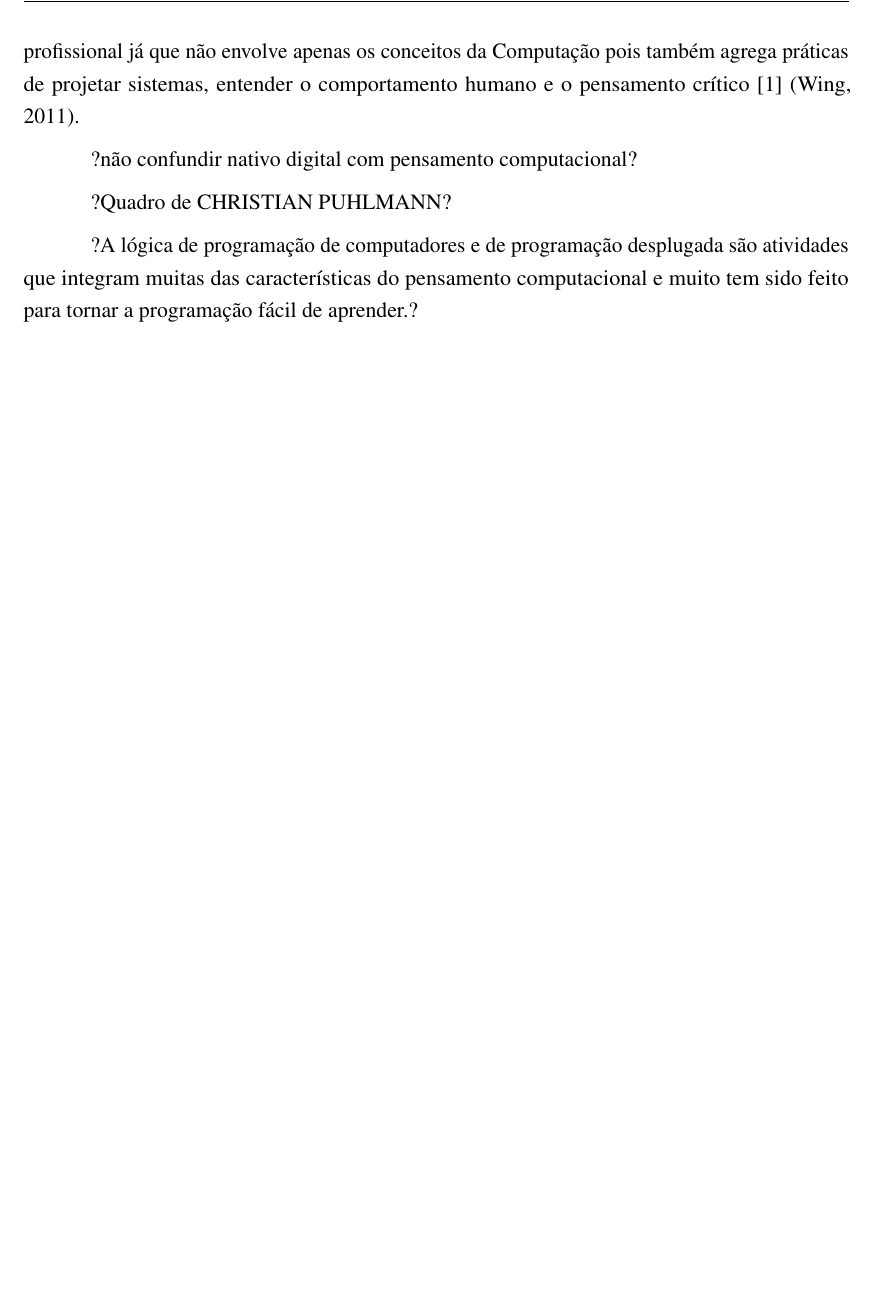
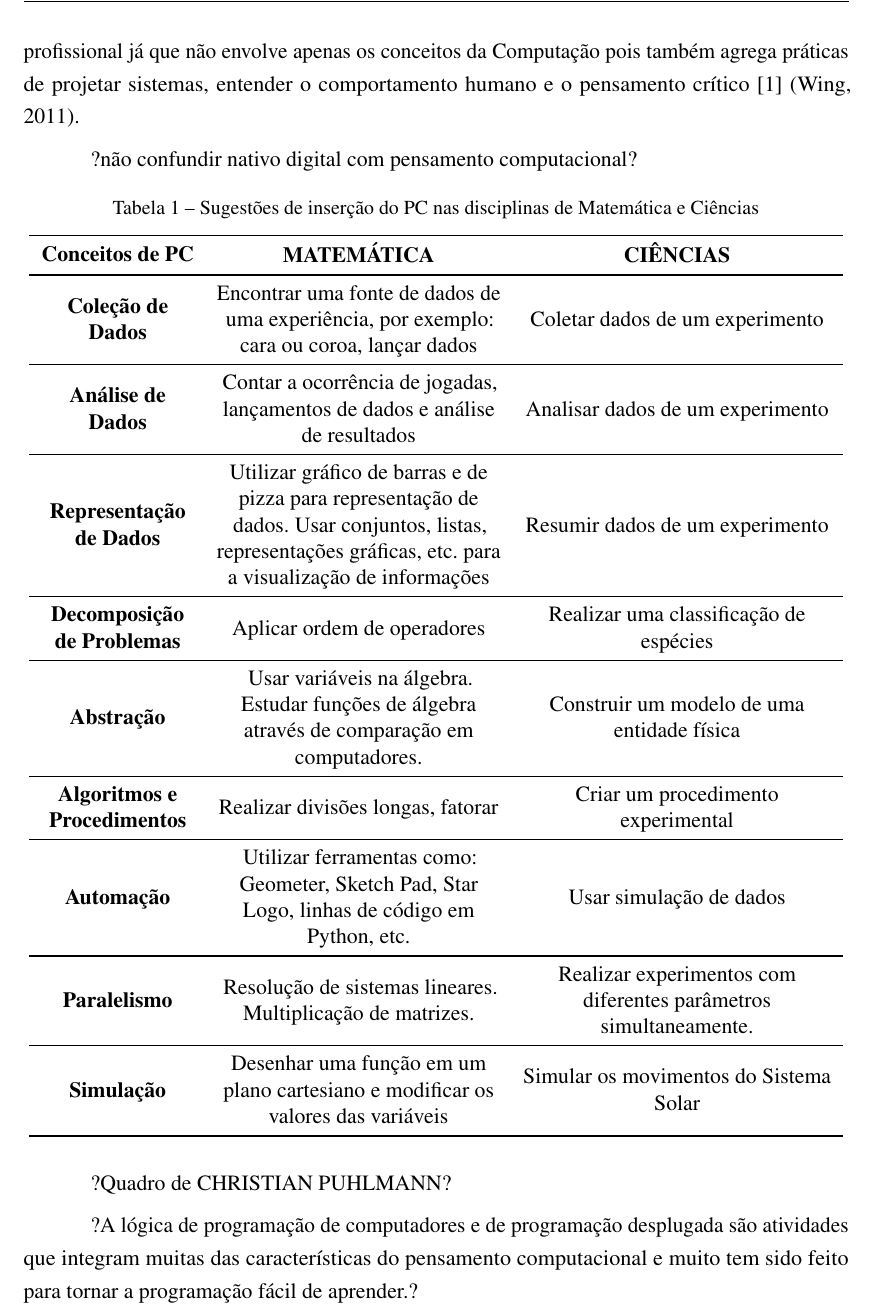
Before and after one commit to sergiolmat/tccscratch, a LaTeX thesis (tccscratch.tex): part of page 7 of 13, cut so that both start at the same text, the shorter picture padded with empty space. Compiled offline with pdfLaTeX.

Commit message:
inclusao da tabela 1

```diff
--- a/tccscratch.tex
+++ b/tccscratch.tex
@@ -10,6 +10,7 @@
 \usepackage{multicol}
 \usepackage{multirow}
 \usepackage{lipsum}
+\usepackage{booktabs}
 
 
 \usepackage[small]{caption}
@@ -139,6 +140,40 @@ Essas características deixam transparecer que o pensamento computacional é uma
 
 ?não confundir nativo digital com pensamento computacional?
 
+
+
+
+
+\begin{table}[h]
+        \centering
+        \caption{Sugestões de inserção do PC nas disciplinas de Matemática e Ciências}
+
+        \begin{tabular}{ >{\centering\arraybackslash}m{3cm} >{\centering\arraybackslash}m{5.5cm} >{\centering\arraybackslash}m{6cm}}
+            \toprule
+            \textbf{Conceitos de PC} & \textbf{MATEMÁTICA} & \textbf{CIÊNCIAS} \\
+            \midrule
+            \textbf{Coleção de Dados} & Encontrar uma fonte de dados de uma experiência, por exemplo: cara ou coroa, lançar dados & Coletar dados de um experimento \\
+            \midrule
+            \textbf{Análise de Dados} & Contar a ocorrência de jogadas, lançamentos de dados e análise de resultados & Analisar dados de um experimento  \\
+            \midrule
+            \textbf{Representação de Dados} & Utilizar gráfico de barras e de pizza para representação de dados. Usar conjuntos, listas, representações gráficas, etc. para a visualização de informações & Resumir dados de um experimento \\
+            \midrule
+            \textbf{Decomposição de Problemas} & Aplicar ordem de operadores & Realizar uma classificação de espécies \\
+            \midrule
+            \textbf{Abstração} & Usar variáveis na álgebra. Estudar funções de álgebra através de comparação em computadores. & Construir um modelo de uma entidade física \\
+            \midrule
+            \textbf{Algoritmos e Procedimentos} & Realizar divisões longas, fatorar & Criar um procedimento experimental \\
+            \midrule
+            \textbf{Automação} & Utilizar ferramentas como: Geometer, Sketch Pad, Star Logo, linhas de código em Python, etc. & Usar simulação de dados \\
+            \midrule
+            \textbf{Paralelismo} & Resolução de sistemas lineares. Multiplicação de matrizes. & Realizar experimentos com diferentes parâmetros simultaneamente. \\
+            \midrule
+            \textbf{Simulação} & Desenhar uma função em um plano cartesiano e modificar os valores das variáveis & Simular os movimentos do Sistema Solar \\
+            \bottomrule
+%            \caption{Fonte: BRACKMANN, 2017}
+        \end{tabular}
+    \end{table}
+
 ?Quadro de CHRISTIAN PUHLMANN?
 
 ?A lógica de programação de computadores e de programação desplugada são atividades que integram muitas das características do pensamento computacional e muito tem sido feito para tornar a programação fácil de aprender.?
```
